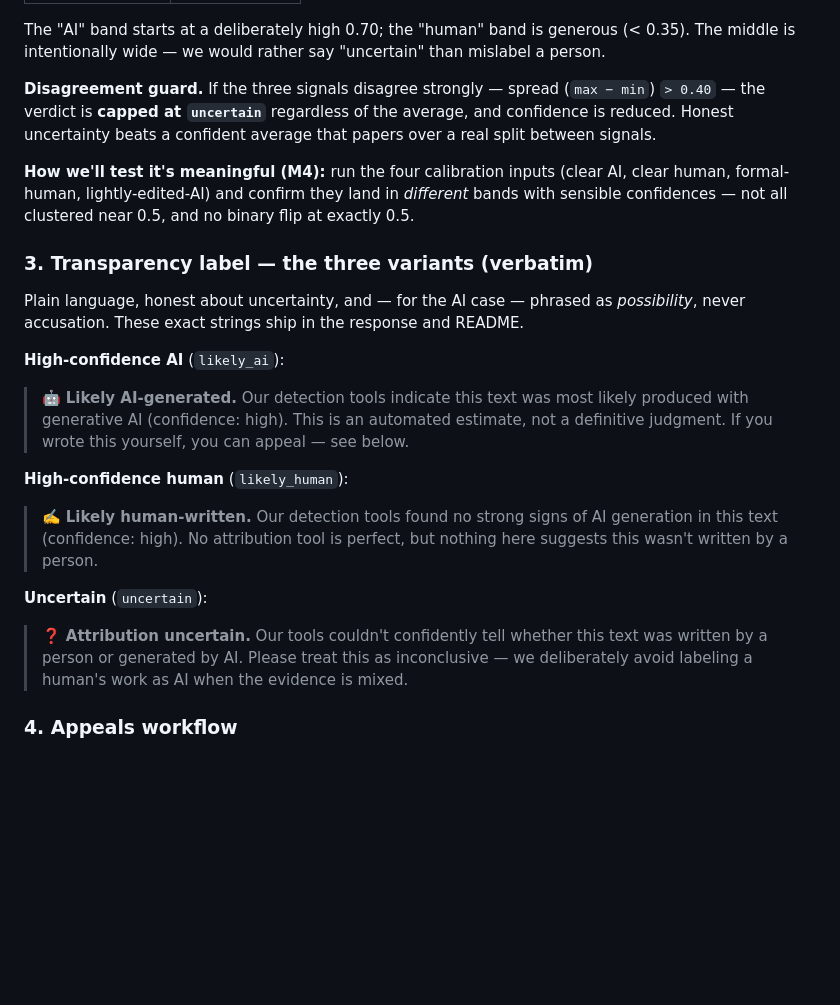
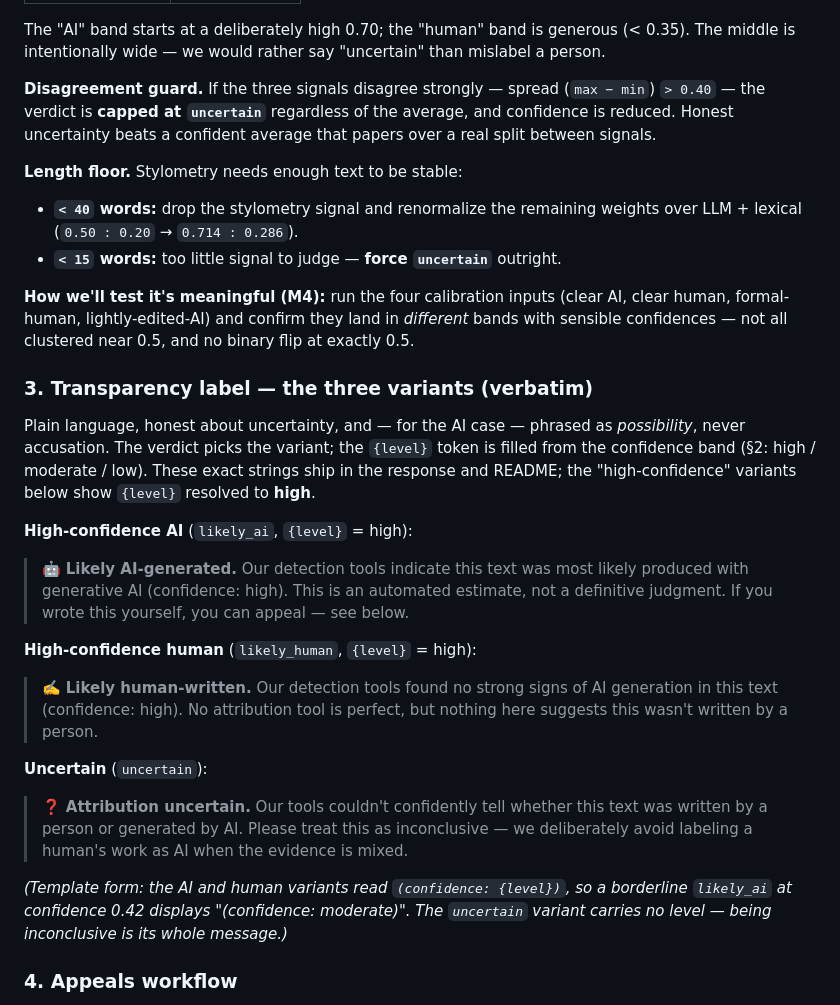
Before and after one commit to VincentTLe/ai201-project4-provenance-guard, a Markdown page: planning.md, the part around one of its changes. GitHub-like rendering; blank space fills up the shorter version.

```diff
--- a/planning.md
+++ b/planning.md
@@ -284,6 +302,11 @@ mislabel a person.
 average, and confidence is reduced. Honest uncertainty beats a confident average
 that papers over a real split between signals.
 
+**Length floor.** Stylometry needs enough text to be stable:
+- **`< 40` words:** drop the stylometry signal and renormalize the remaining weights
+  over LLM + lexical (`0.50 : 0.20` → `0.714 : 0.286`).
+- **`< 15` words:** too little signal to judge — **force `uncertain`** outright.
+
 **How we'll test it's meaningful (M4):** run the four calibration inputs (clear AI,
 clear human, formal-human, lightly-edited-AI) and confirm they land in *different*
 bands with sensible confidences — not all clustered near 0.5, and no binary flip at
@@ -292,14 +315,17 @@ exactly 0.5.
 ### 3. Transparency label — the three variants (verbatim)
 
 Plain language, honest about uncertainty, and — for the AI case — phrased as
-*possibility*, never accusation. These exact strings ship in the response and README.
+*possibility*, never accusation. The verdict picks the variant; the `{level}` token
+is filled from the confidence band (§2: high / moderate / low). These exact strings
+ship in the response and README; the "high-confidence" variants below show `{level}`
+resolved to **high**.
 
-**High-confidence AI** (`likely_ai`):
+**High-confidence AI** (`likely_ai`, `{level}` = high):
 > 🤖 **Likely AI-generated.** Our detection tools indicate this text was most likely
 > produced with generative AI (confidence: high). This is an automated estimate, not
 > a definitive judgment. If you wrote this yourself, you can appeal — see below.
 
-**High-confidence human** (`likely_human`):
+**High-confidence human** (`likely_human`, `{level}` = high):
 > ✍️ **Likely human-written.** Our detection tools found no strong signs of AI
 > generation in this text (confidence: high). No attribution tool is perfect, but
 > nothing here suggests this wasn't written by a person.
@@ -308,6 +334,10 @@ Plain language, honest about uncertainty, and — for the AI case — phrased as
 > ❓ **Attribution uncertain.** Our tools couldn't confidently tell whether this text
 > was written by a person or generated by AI. Please treat this as inconclusive — we
 > deliberately avoid labeling a human's work as AI when the evidence is mixed.
+
+*(Template form: the AI and human variants read `(confidence: {level})`, so a
+borderline `likely_ai` at confidence 0.42 displays "(confidence: moderate)". The
+`uncertain` variant carries no level — being inconclusive is its whole message.)*
 
 ### 4. Appeals workflow
 
```
Also changed, not shown: other parts of planning.md (+32 -13 lines), README.md (+4 -1 lines).
